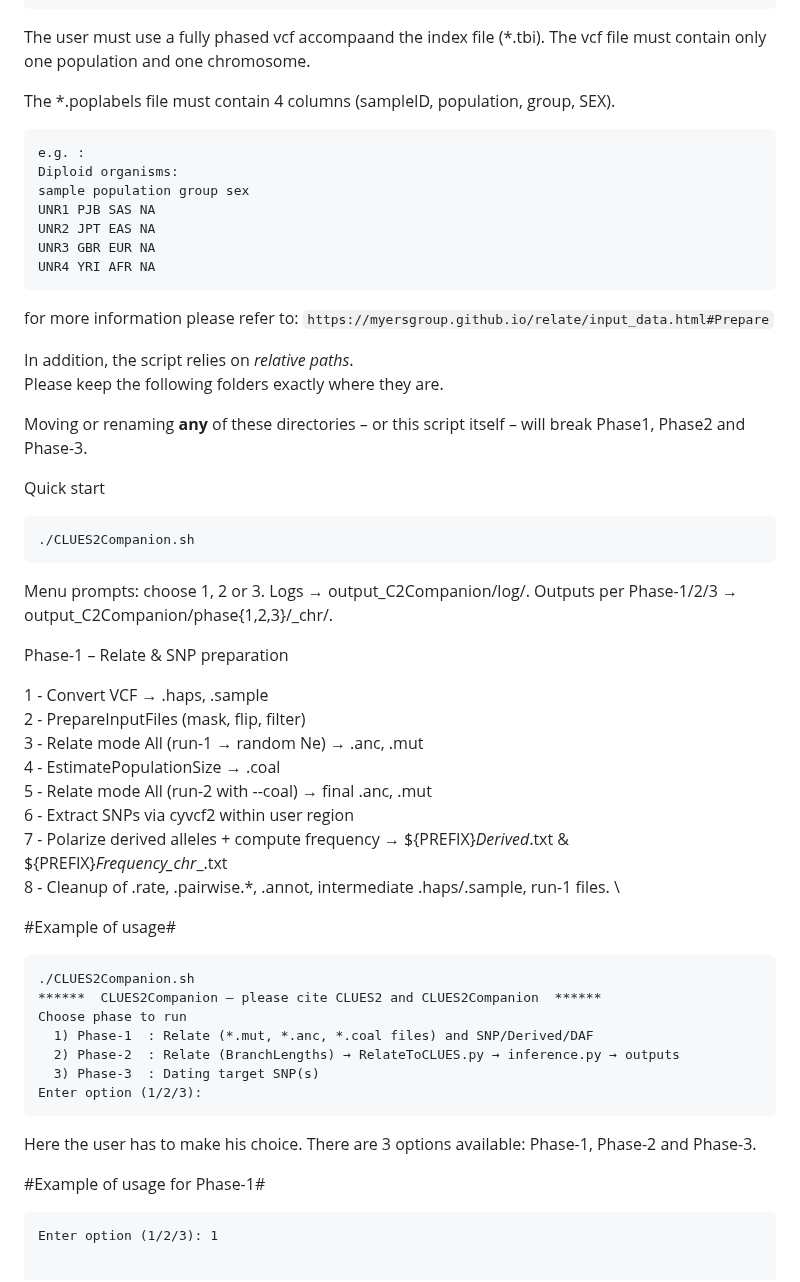
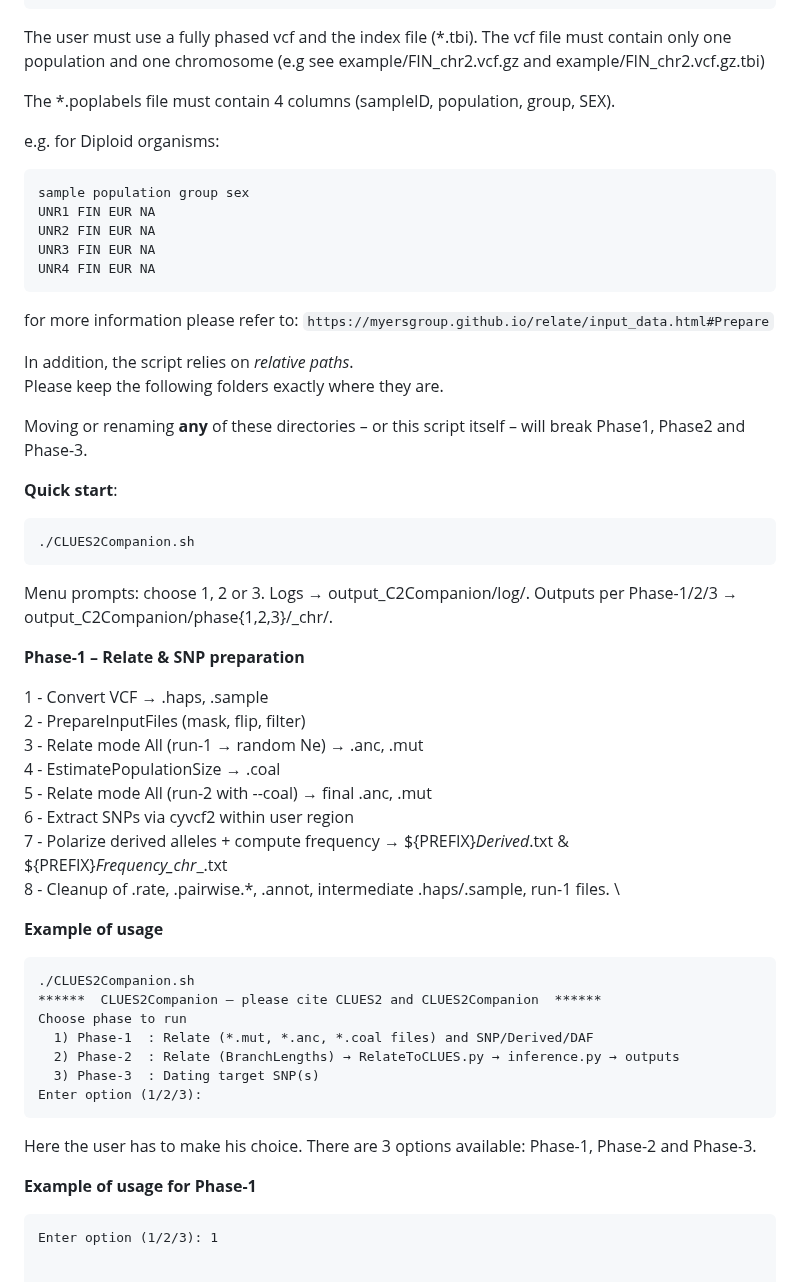
Before and after one commit to alisi1989/CLUES2-Companion, a Markdown page: README.md, the part around the change. Rendered like a GitHub page.

````diff
--- a/README.md
+++ b/README.md
@@ -104,19 +104,18 @@ CLUES-Companion/
     ├ POP_chrN.vcf.gz          # phased & indexed VCF
     └ POP.poplabels            # sampleID, population, group, SEX
 ```
-The user must use a fully phased vcf accompaand the index file (*.tbi).
-The vcf file must contain only one population and one chromosome.
+The user must use a fully phased vcf and the index file (*.tbi).
+The vcf file must contain only one population and one chromosome (e.g see example/FIN_chr2.vcf.gz and example/FIN_chr2.vcf.gz.tbi)
 
 The *.poplabels file must contain 4 columns (sampleID, population, group, SEX).
 
+e.g. for Diploid organisms:
 ```
-e.g. :
-Diploid organisms:
 sample population group sex
-UNR1 PJB SAS NA
-UNR2 JPT EAS NA
-UNR3 GBR EUR NA
-UNR4 YRI AFR NA
+UNR1 FIN EUR NA
+UNR2 FIN EUR NA
+UNR3 FIN EUR NA
+UNR4 FIN EUR NA
 ```
 for more information please refer to: `https://myersgroup.github.io/relate/input_data.html#Prepare`
 
@@ -129,7 +128,7 @@ will break Phase1, Phase2 and Phase-3.
 
 <a name="quick-start"></a>
 
-Quick start
+**Quick start**:
 ```
 ./CLUES2Companion.sh
 ```
@@ -141,7 +140,7 @@ Outputs per Phase-1/2/3 → output_C2Companion/phase{1,2,3}/<PREFIX>_chr<CHR>/.
 
 <a name="phase-1"></a>
 
-Phase-1 – Relate & SNP preparation
+**Phase-1 – Relate & SNP preparation**
 
 1 - Convert VCF → .haps, .sample \
 2 - PrepareInputFiles (mask, flip, filter) \
@@ -152,7 +151,7 @@ Phase-1 – Relate & SNP preparation
 7 - Polarize derived alleles + compute frequency → ${PREFIX}_Derived_<rs>.txt & ${PREFIX}_Frequency_chr<CHR>_<start>_<end>.txt \
 8 - Cleanup of .rate, .pairwise.*, .annot, intermediate .haps/.sample, run-1 files. \
 
-#Example of usage#
+**Example of usage**
 
 ```
 ./CLUES2Companion.sh
@@ -165,7 +164,7 @@ Enter option (1/2/3):
 ```
 Here the user has to make his choice. There are 3 options available: Phase-1, Phase-2 and Phase-3.
 
-#Example of usage for Phase-1#
+**Example of usage for Phase-1**
 
 ```
 Enter option (1/2/3): 1
````
